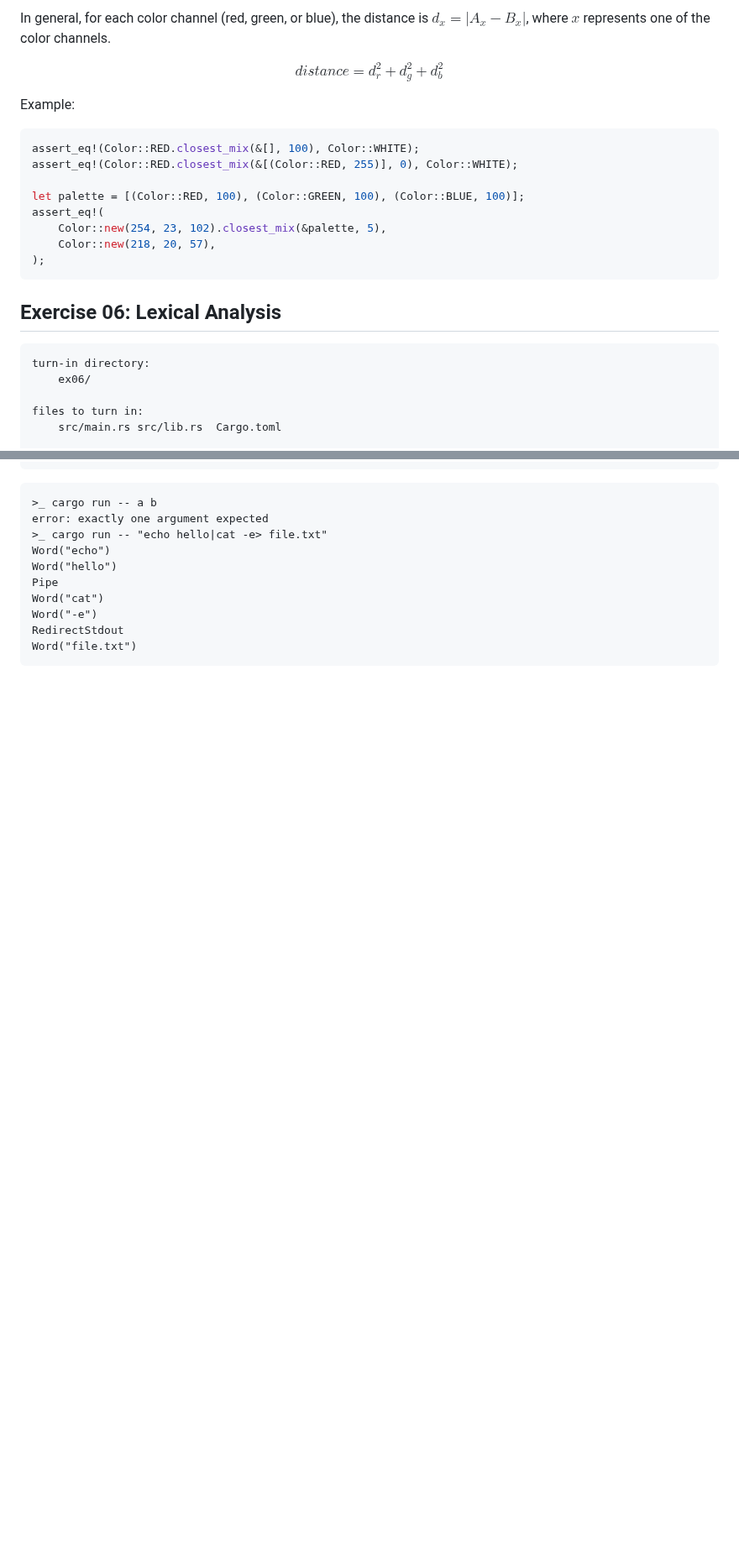
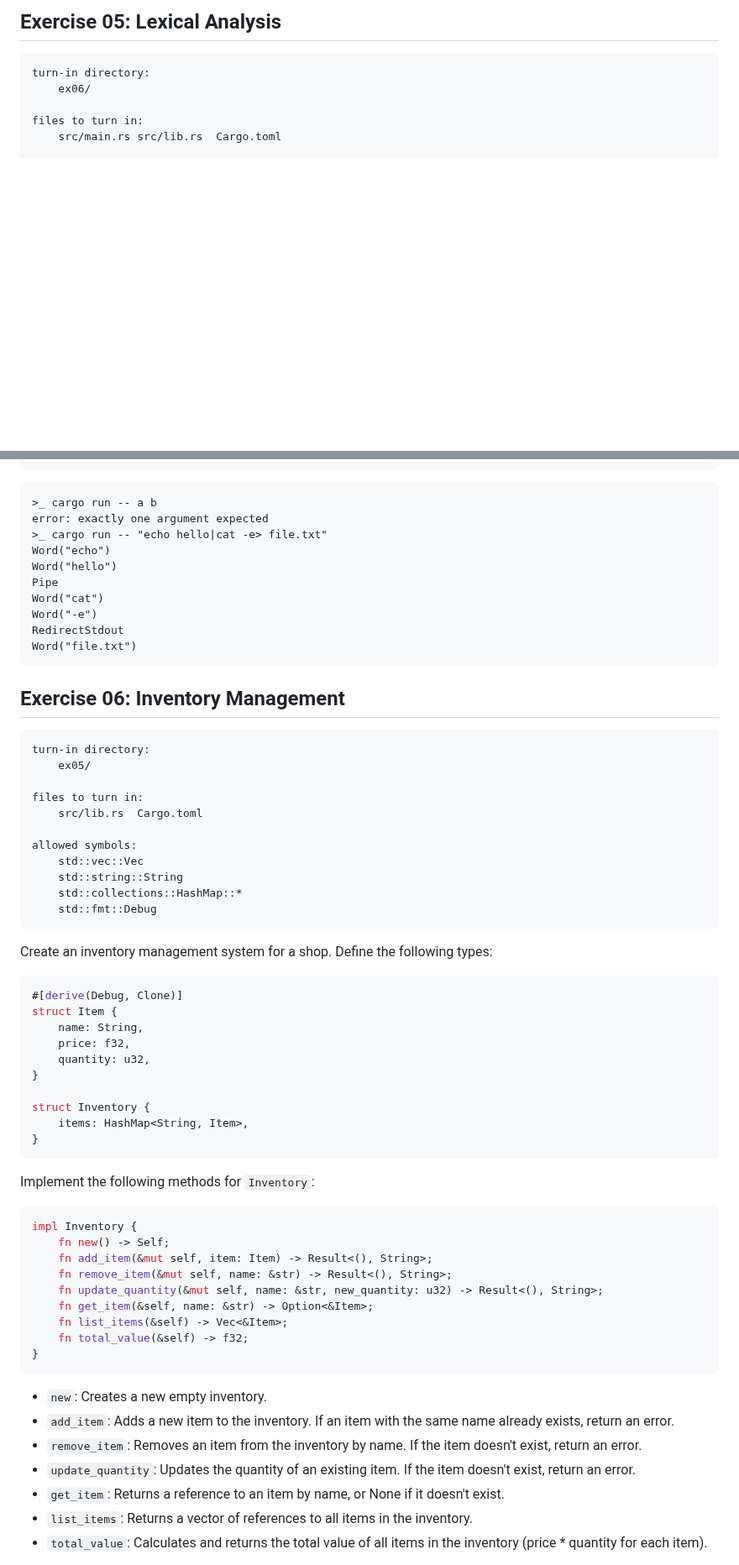
Before and after one commit to 42-Short/shortinette, a Markdown page: rust/subjects/module-02.md, 2 parts joined by grey strips. Shown at 84% size. Drawn GitHub-style; blank space fills up the shorter version.

````diff
--- a/rust/subjects/module-02.md
+++ b/rust/subjects/module-02.md
@@ -430,23 +363,4 @@ The distance between two colors $A$ and $B$ is calculated by finding the differe
-In general, for each color channel (red, green, or blue), the distance is $d_x = |A_x - B_x|$, where $x$ represents one of the color channels.
-
-$$
-distance = d_r^2 + d_g^2 + d_b^2
-$$
-
-Example:
-
-```rust
-assert_eq!(Color::RED.closest_mix(&[], 100), Color::WHITE);
-assert_eq!(Color::RED.closest_mix(&[(Color::RED, 255)], 0), Color::WHITE);
-
-let palette = [(Color::RED, 100), (Color::GREEN, 100), (Color::BLUE, 100)];
-assert_eq!(
-    Color::new(254, 23, 102).closest_mix(&palette, 5),
-    Color::new(218, 20, 57),
-);
-```
-
-## Exercise 06: Lexical Analysis
+## Exercise 05: Lexical Analysis
 
 ```txt
 turn-in directory:
@@ -535,3 +449,53 @@ Word("cat")
 Word("-e")
 RedirectStdout
 Word("file.txt")
+```
+
+## Exercise 06: Inventory Management
+
+```txt
+turn-in directory:
+    ex05/
+
+files to turn in:
+    src/lib.rs  Cargo.toml
+
+allowed symbols:
+    std::vec::Vec
+    std::string::String
+    std::collections::HashMap::*
+    std::fmt::Debug
+```
+Create an inventory management system for a shop. Define the following types:
+```rust
+#[derive(Debug, Clone)]
+struct Item {
+    name: String,
+    price: f32,
+    quantity: u32,
+}
+
+struct Inventory {
+    items: HashMap<String, Item>,
+}
+```
+Implement the following methods for `Inventory`:
+```rust
+impl Inventory {
+    fn new() -> Self;
+    fn add_item(&mut self, item: Item) -> Result<(), String>;
+    fn remove_item(&mut self, name: &str) -> Result<(), String>;
+    fn update_quantity(&mut self, name: &str, new_quantity: u32) -> Result<(), String>;
+    fn get_item(&self, name: &str) -> Option<&Item>;
+    fn list_items(&self) -> Vec<&Item>;
+    fn total_value(&self) -> f32;
+}
+```
+* `new`: Creates a new empty inventory.
+* `add_item`: Adds a new item to the inventory. If an item with the same name already exists, return an error.
+* `remove_item`: Removes an item from the inventory by name. If the item doesn't exist, return an error.
+* `update_quantity`: Updates the quantity of an existing item. If the item doesn't exist, return an error.
+* `get_item`: Returns a reference to an item by name, or None if it doesn't exist.
+* `list_items`: Returns a vector of references to all items in the inventory.
+* `total_value`: Calculates and returns the total value of all items in the inventory (price * quantity for each item).
+
````
Also changed, not shown: other parts of rust/subjects/module-02.md (+39 -67 lines).
